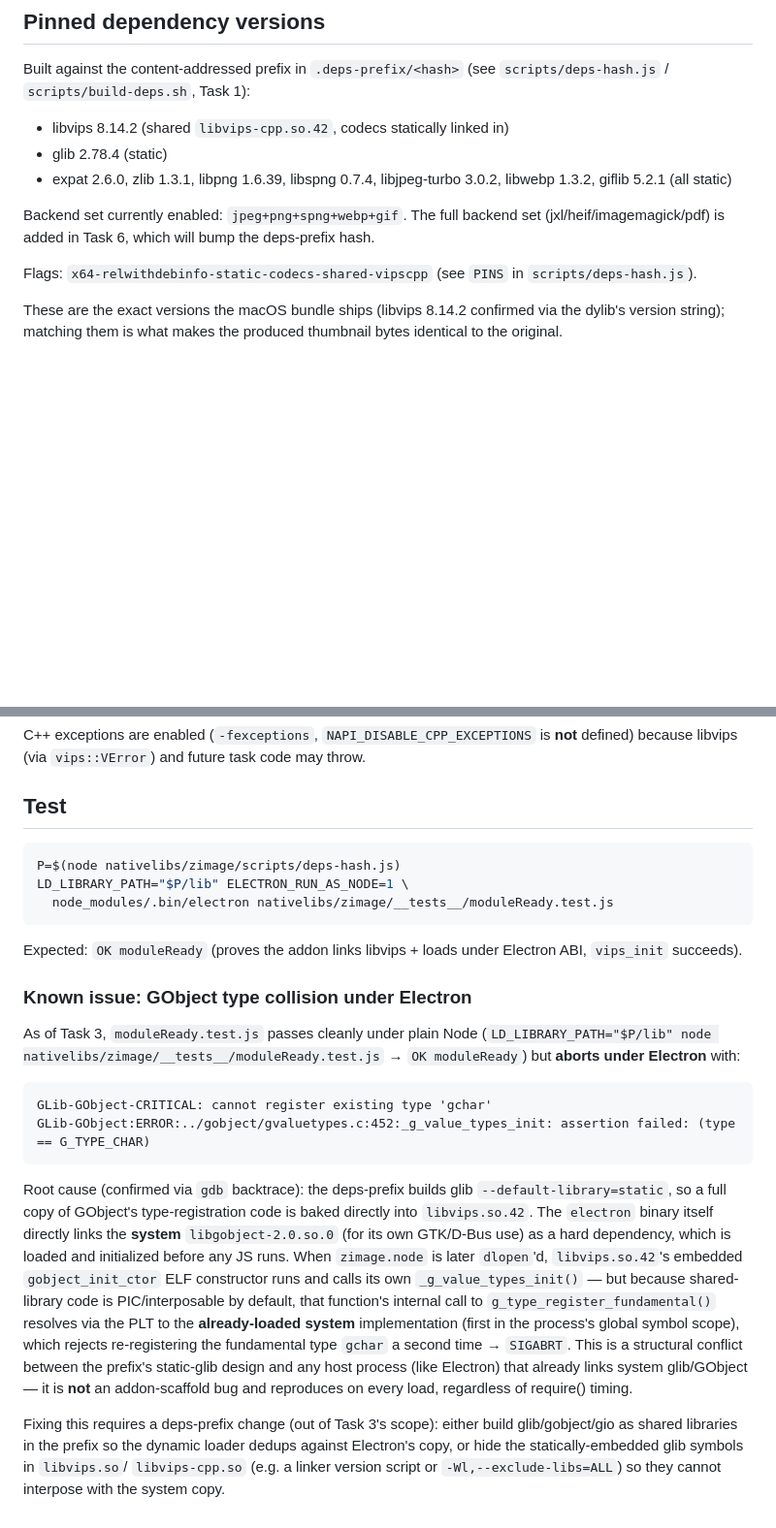
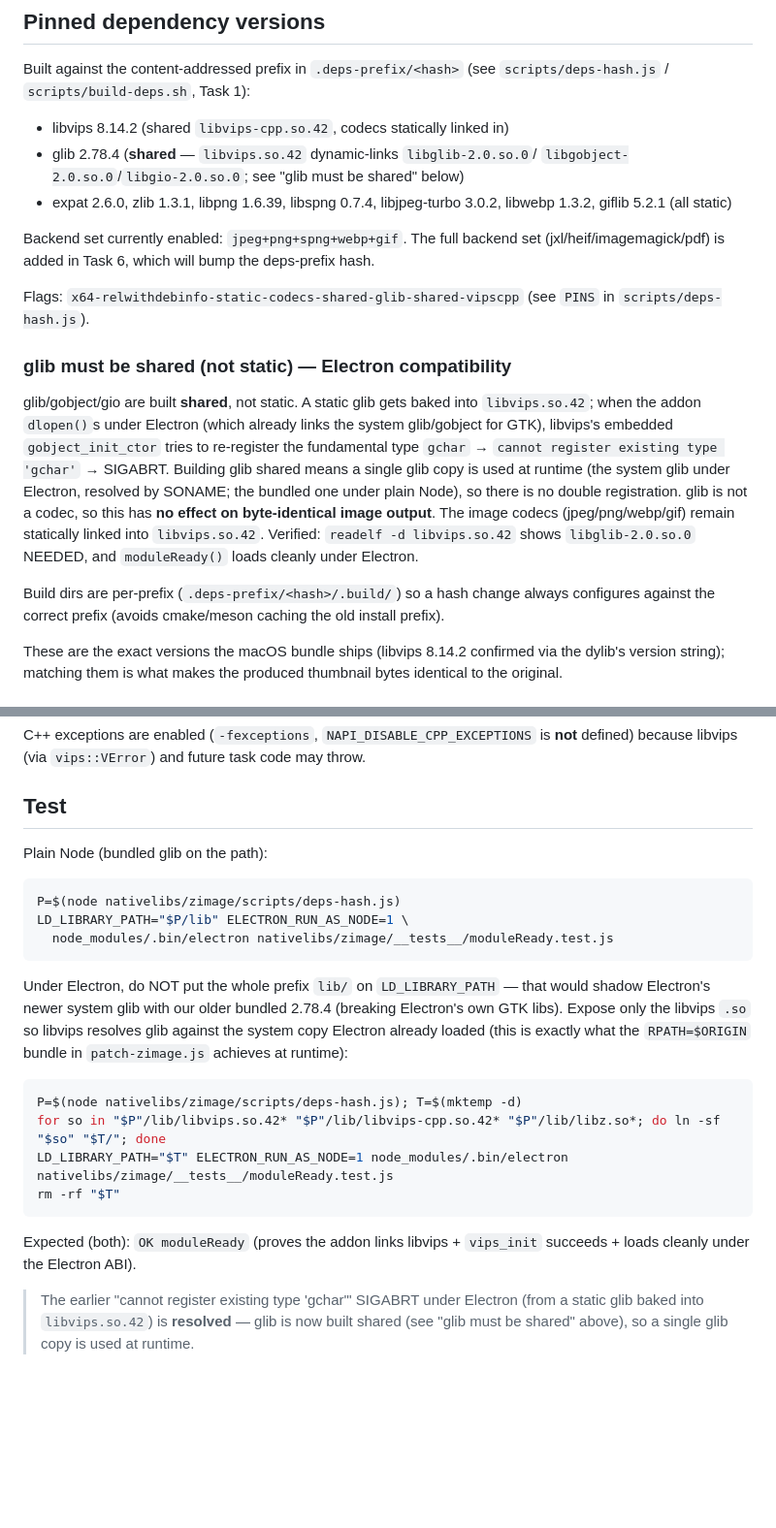
Before and after one commit to thotam/zalo-linux, a Markdown page: nativelibs/zimage/README.md, 2 parts joined by grey strips. Shown at 97% size. Drawn GitHub-style; blank space fills up the shorter version.

Commit message:
zimage: README — reflect shared-glib fix (SIGABRT resolved), correct Electron test invocation

````diff
--- a/nativelibs/zimage/README.md
+++ b/nativelibs/zimage/README.md
@@ -21,15 +21,33 @@ Built against the content-addressed prefix in `.deps-prefix/<hash>` (see
 `scripts/deps-hash.js` / `scripts/build-deps.sh`, Task 1):
 
 - libvips 8.14.2 (shared `libvips-cpp.so.42`, codecs statically linked in)
-- glib 2.78.4 (static)
+- glib 2.78.4 (**shared** — `libvips.so.42` dynamic-links `libglib-2.0.so.0`/
+  `libgobject-2.0.so.0`/`libgio-2.0.so.0`; see "glib must be shared" below)
 - expat 2.6.0, zlib 1.3.1, libpng 1.6.39, libspng 0.7.4, libjpeg-turbo 3.0.2,
   libwebp 1.3.2, giflib 5.2.1 (all static)
 
 Backend set currently enabled: `jpeg+png+spng+webp+gif`. The full backend set
 (jxl/heif/imagemagick/pdf) is added in Task 6, which will bump the deps-prefix hash.
 
-Flags: `x64-relwithdebinfo-static-codecs-shared-vipscpp` (see `PINS` in
+Flags: `x64-relwithdebinfo-static-codecs-shared-glib-shared-vipscpp` (see `PINS` in
 `scripts/deps-hash.js`).
+
+### glib must be shared (not static) — Electron compatibility
+
+glib/gobject/gio are built **shared**, not static. A static glib gets baked into
+`libvips.so.42`; when the addon `dlopen()`s under Electron (which already links the
+system glib/gobject for GTK), libvips's embedded `gobject_init_ctor` tries to
+re-register the fundamental type `gchar` → `cannot register existing type 'gchar'`
+→ SIGABRT. Building glib shared means a single glib copy is used at runtime (the
+system glib under Electron, resolved by SONAME; the bundled one under plain Node),
+so there is no double registration. glib is not a codec, so this has **no effect on
+byte-identical image output**. The image codecs (jpeg/png/webp/gif) remain statically
+linked into `libvips.so.42`. Verified: `readelf -d libvips.so.42` shows
+`libglib-2.0.so.0` NEEDED, and `moduleReady()` loads cleanly under Electron.
+
+Build dirs are per-prefix (`.deps-prefix/<hash>/.build/`) so a hash change always
+configures against the correct prefix (avoids cmake/meson caching the old install
+prefix).
 
 These are the exact versions the macOS bundle ships (libvips 8.14.2 confirmed via the
 dylib's version string); matching them is what makes the produced thumbnail bytes
@@ -75,42 +93,28 @@ defined) because libvips (via `vips::VError`) and future task code may throw.
 
 ## Test
 
+Plain Node (bundled glib on the path):
 ```bash
 P=$(node nativelibs/zimage/scripts/deps-hash.js)
 LD_LIBRARY_PATH="$P/lib" ELECTRON_RUN_AS_NODE=1 \
   node_modules/.bin/electron nativelibs/zimage/__tests__/moduleReady.test.js
 ```
 
-Expected: `OK moduleReady` (proves the addon links libvips + loads under Electron ABI,
-`vips_init` succeeds).
-
-### Known issue: GObject type collision under Electron
-
-As of Task 3, `moduleReady.test.js` passes cleanly under plain Node
-(`LD_LIBRARY_PATH="$P/lib" node nativelibs/zimage/__tests__/moduleReady.test.js` →
-`OK moduleReady`) but **aborts under Electron** with:
-
-```
-GLib-GObject-CRITICAL: cannot register existing type 'gchar'
-GLib-GObject:ERROR:../gobject/gvaluetypes.c:452:_g_value_types_init: assertion failed: (type == G_TYPE_CHAR)
+Under Electron, do NOT put the whole prefix `lib/` on `LD_LIBRARY_PATH` — that would
+shadow Electron's newer system glib with our older bundled 2.78.4 (breaking Electron's
+own GTK libs). Expose only the libvips `.so` so libvips resolves glib against the
+system copy Electron already loaded (this is exactly what the `RPATH=$ORIGIN` bundle in
+`patch-zimage.js` achieves at runtime):
+```bash
+P=$(node nativelibs/zimage/scripts/deps-hash.js); T=$(mktemp -d)
+for so in "$P"/lib/libvips.so.42* "$P"/lib/libvips-cpp.so.42* "$P"/lib/libz.so*; do ln -sf "$so" "$T/"; done
+LD_LIBRARY_PATH="$T" ELECTRON_RUN_AS_NODE=1 node_modules/.bin/electron nativelibs/zimage/__tests__/moduleReady.test.js
+rm -rf "$T"
 ```
 
-Root cause (confirmed via `gdb` backtrace): the deps-prefix builds glib
-`--default-library=static`, so a full copy of GObject's type-registration code is baked
-directly into `libvips.so.42`. The `electron` binary itself directly links the
-**system** `libgobject-2.0.so.0` (for its own GTK/D-Bus use) as a hard dependency, which
-is loaded and initialized before any JS runs. When `zimage.node` is later `dlopen`'d,
-`libvips.so.42`'s embedded `gobject_init_ctor` ELF constructor runs and calls its own
-`_g_value_types_init()` — but because shared-library code is PIC/interposable by
-default, that function's internal call to `g_type_register_fundamental()` resolves via
-the PLT to the **already-loaded system** implementation (first in the process's global
-symbol scope), which rejects re-registering the fundamental type `gchar` a second time
-→ `SIGABRT`. This is a structural conflict between the prefix's static-glib design and
-any host process (like Electron) that already links system glib/GObject — it is **not**
-an addon-scaffold bug and reproduces on every load, regardless of require() timing.
+Expected (both): `OK moduleReady` (proves the addon links libvips + `vips_init`
+succeeds + loads cleanly under the Electron ABI).
 
-Fixing this requires a deps-prefix change (out of Task 3's scope): either build
-glib/gobject/gio as shared libraries in the prefix so the dynamic loader dedups against
-Electron's copy, or hide the statically-embedded glib symbols in `libvips.so`/
-`libvips-cpp.so` (e.g. a linker version script or `-Wl,--exclude-libs=ALL`) so they
-cannot interpose with the system copy.
+> The earlier "cannot register existing type 'gchar'" SIGABRT under Electron (from a
+> static glib baked into `libvips.so.42`) is **resolved** — glib is now built shared
+> (see "glib must be shared" above), so a single glib copy is used at runtime.
````
